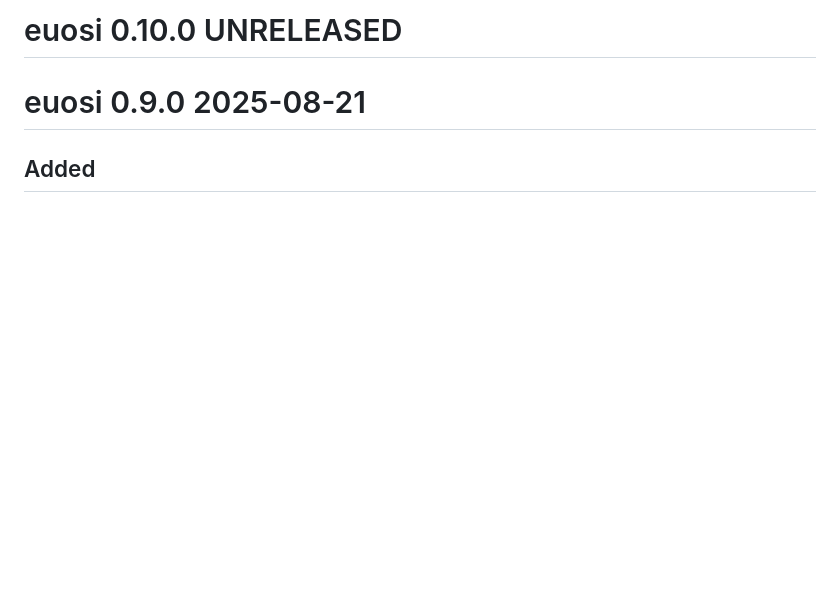
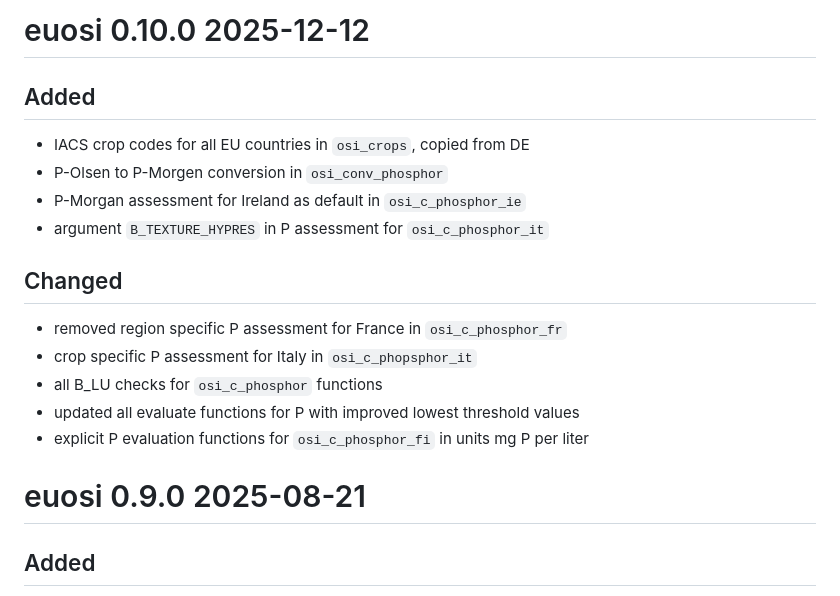
Before and after one commit to gerardhros/euosi, a Markdown page: NEWS.md, the part around the change. GitHub-like rendering; blank space fills up the shorter version.

Commit message:
add news

```diff
--- a/NEWS.md
+++ b/NEWS.md
@@ -1,4 +1,17 @@
-# euosi 0.10.0 UNRELEASED
+# euosi 0.10.0 2025-12-12
+
+## Added
+* IACS crop codes for all EU countries in `osi_crops`, copied from DE
+* P-Olsen to P-Morgen conversion in `osi_conv_phosphor`
+* P-Morgan assessment for Ireland as default in `osi_c_phosphor_ie`
+* argument `B_TEXTURE_HYPRES` in P assessment for `osi_c_phosphor_it`
+
+## Changed
+* removed region specific P assessment for France in `osi_c_phosphor_fr`
+* crop specific P assessment for Italy in `osi_c_phopsphor_it`
+* all B_LU checks for `osi_c_phosphor` functions
+* updated all evaluate functions for P with improved lowest threshold values
+* explicit P evaluation functions for `osi_c_phosphor_fi` in units mg P per liter
 
 # euosi 0.9.0 2025-08-21
 
```
